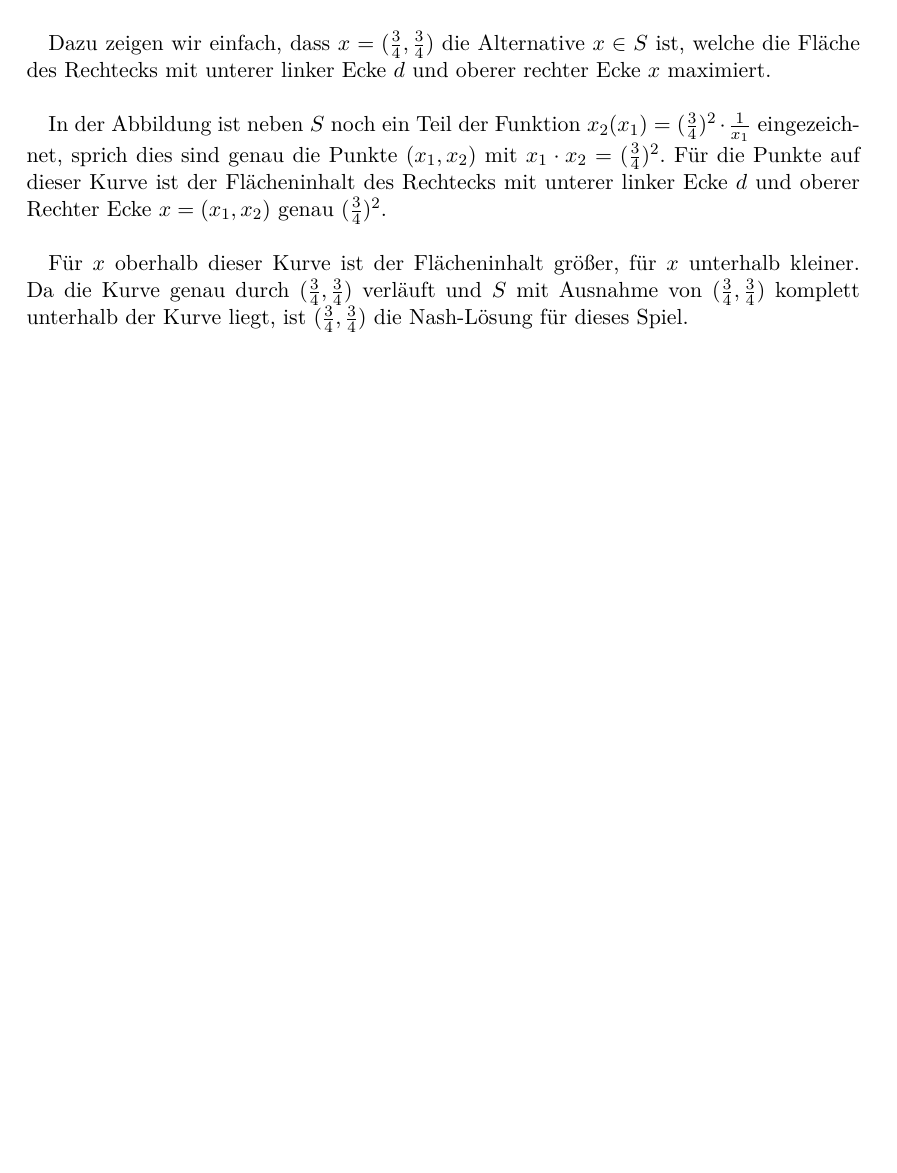
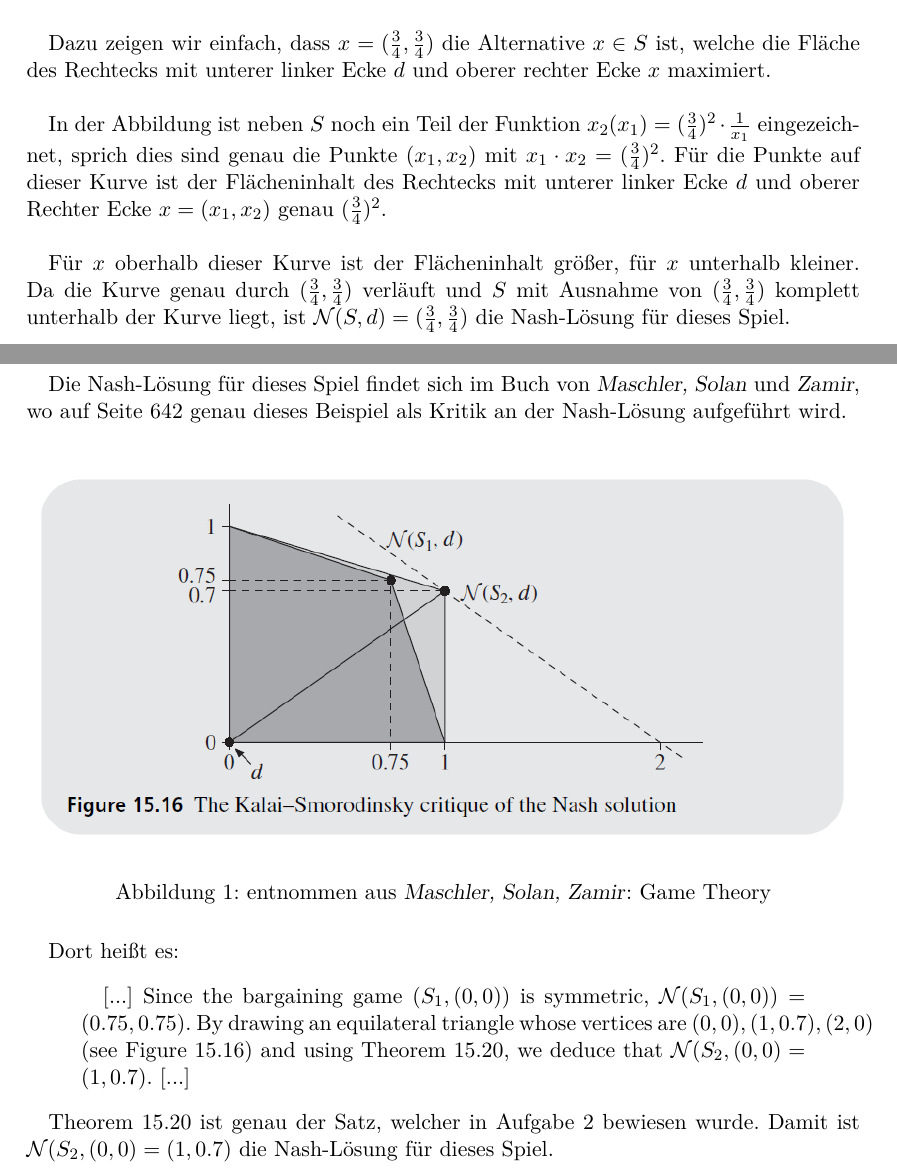
Before and after one commit to tyukiand/mz_GT_2014_15, a LaTeX problem sheet (Felix/Blatt 12/Uebung12.tex): part of page 3 of 3 before the commit and two parts of pages 3 and 4 of 4 after it, the two joined at a grey line, cut so that both start at the same text, the shorter picture padded with empty space. Compiled offline with pdfLaTeX.

Commit message:
exercise 3b added from sheet 12

```diff
--- a/Felix/Blatt 12/Uebung12.tex
+++ b/Felix/Blatt 12/Uebung12.tex
@@ -78,7 +78,25 @@ Ecke $x = (x_1, x_2)$ genau $(\frac{3}{4})^2$. \\
 
 Für $x$ oberhalb dieser Kurve ist der Flächeninhalt größer, für $x$ unterhalb kleiner. Da die Kurve genau durch
 $(\frac{3}{4}, \frac{3}{4})$ verläuft und $S$ mit Ausnahme von $(\frac{3}{4}, \frac{3}{4})$ komplett unterhalb der
-Kurve liegt, ist $(\frac{3}{4}, \frac{3}{4})$ die Nash-Lösung für dieses Spiel.
+Kurve liegt, ist $\mathcal{N}(S, d) = (\frac{3}{4}, \frac{3}{4})$ die Nash-Lösung für dieses Spiel. \clearpage
 
+b) \\
 
+Die Nash-Lösung für dieses Spiel findet sich im Buch von \textsl{Maschler, Solan} und \textsl{Zamir}, wo auf
+Seite 642 genau dieses Beispiel als Kritik an der Nash-Lösung aufgeführt wird. \\
+
+\begin{figure}[h!]
+\includegraphics[width=1\textwidth]{3b.png}
+\caption{entnommen aus \textsl{Maschler, Solan, Zamir}: Game Theory}
+\end{figure}
+
+Dort heißt es:
+\begin{quotation}
+[...] Since the bargaining game $(S_1,(0,0))$ is symmetric, $\mathcal{N}(S_1,(0,0)) = (0.75, 0.75)$. By
+drawing an equilateral triangle whose vertices are $(0,0), (1,0.7), (2,0)$ (see Figure 15.16) and
+using Theorem 15.20, we deduce that $\mathcal{N}(S_2,(0,0) = (1,0.7)$. [...]
+\end{quotation}
+
+Theorem 15.20 ist genau der Satz, welcher in Aufgabe 2 bewiesen wurde. Damit ist $\mathcal{N}(S_2,
+(0,0) = (1,0.7)$ die Nash-Lösung für dieses Spiel.
 \end{document}
```
Also changed, not shown: Felix/Blatt 12/3b.PNG (added), Felix/Blatt 12/Uebung12.pdf, 1 other file.
